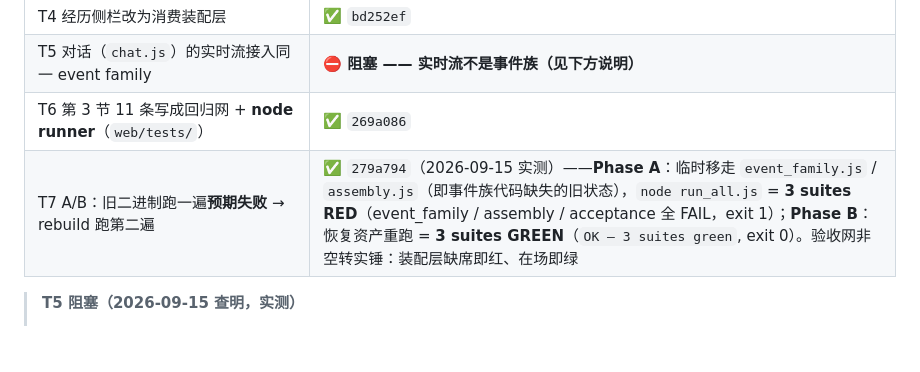
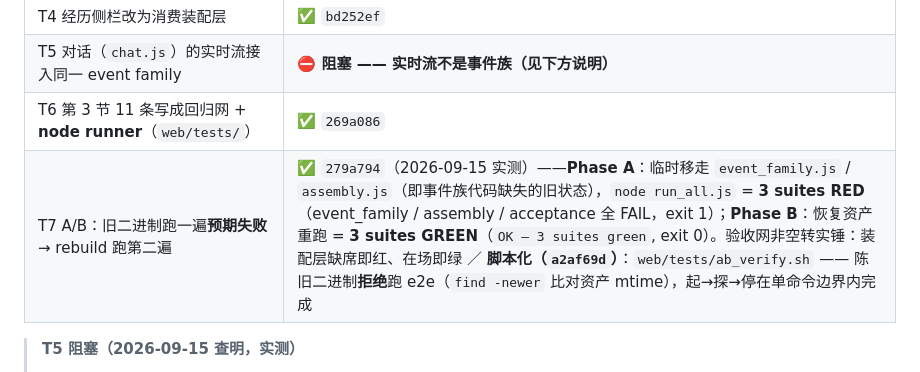
Before and after one commit to Jasonmilk/Cellrix, a Markdown page: docs/decisions/ADR-0018-event-family-assembly-layer.md, the part around the change. Rendered like a GitHub page; blank space fills up the shorter version.

Commit message:
docs(adr-0018): T7 also has a script, not just a recorded run
T7 was marked green from a manual A/B. That records the result; it does not
stop the next person from reading a stale binary's output as a pass, which
happened twice today. `web/tests/ab_verify.sh` is the other half: it refuses
to run the e2e at all when the assets are newer than the binary.

```diff
--- a/docs/decisions/ADR-0018-event-family-assembly-layer.md
+++ b/docs/decisions/ADR-0018-event-family-assembly-layer.md
@@ -200,7 +200,7 @@ digest() = { lastSeq, eventCount, pendingCount, schemaVersion, fingerprint }
 | T4 经历侧栏改为消费装配层 | ✅ `bd252ef` |
 | T5 对话（`chat.js`）的实时流接入同一 event family | **⛔ 阻塞 —— 实时流不是事件族（见下方说明）** |
 | T6 第 3 节 11 条写成回归网 + **node runner**（`web/tests/`） | ✅ `269a086` |
-| T7 A/B：旧二进制跑一遍**预期失败** → rebuild 跑第二遍 | ✅ `279a794`（2026-09-15 实测）——**Phase A**：临时移走 `event_family.js` / `assembly.js`（即事件族代码缺失的旧状态），`node run_all.js` = **3 suites RED**（event_family / assembly / acceptance 全 FAIL，exit 1）；**Phase B**：恢复资产重跑 = **3 suites GREEN**（`OK — 3 suites green`, exit 0）。验收网非空转实锤：装配层缺席即红、在场即绿 |
+| T7 A/B：旧二进制跑一遍**预期失败** → rebuild 跑第二遍 | ✅ `279a794`（2026-09-15 实测）——**Phase A**：临时移走 `event_family.js` / `assembly.js`（即事件族代码缺失的旧状态），`node run_all.js` = **3 suites RED**（event_family / assembly / acceptance 全 FAIL，exit 1）；**Phase B**：恢复资产重跑 = **3 suites GREEN**（`OK — 3 suites green`, exit 0）。验收网非空转实锤：装配层缺席即红、在场即绿 ／ **脚本化（`a2af69d`）**：`web/tests/ab_verify.sh` —— 陈旧二进制**拒绝**跑 e2e（`find -newer` 比对资产 mtime），起→探→停在单命令边界内完成 |
 
 > **T5 阻塞（2026-09-15 查明，实测）**
 >
```
